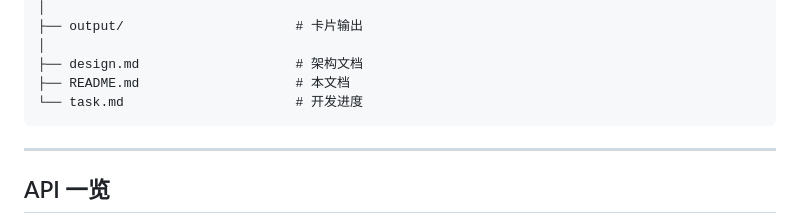
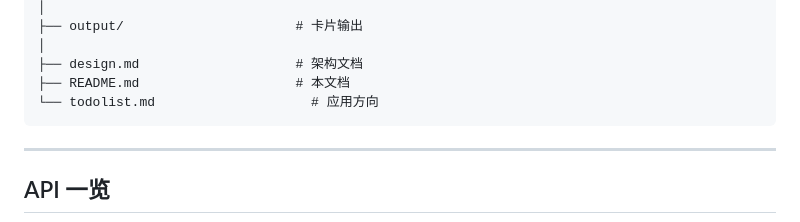
Before and after one commit to quqiufeng/WordCard, a Markdown page: README.md, the part around the change. Rendered like a GitHub page.

Commit message:
docs: replace task.md with todolist.md, update project structure

````diff
--- a/README.md
+++ b/README.md
@@ -154,7 +154,7 @@ WordCard/
 │
 ├── design.md                    # 架构文档
 ├── README.md                    # 本文档
-└── task.md                      # 开发进度
+└── todolist.md                    # 应用方向
 ```
 
 ---
````
Also changed, not shown: design.md (+1 -1 lines), todolist.md (added, +327 -0 lines).
